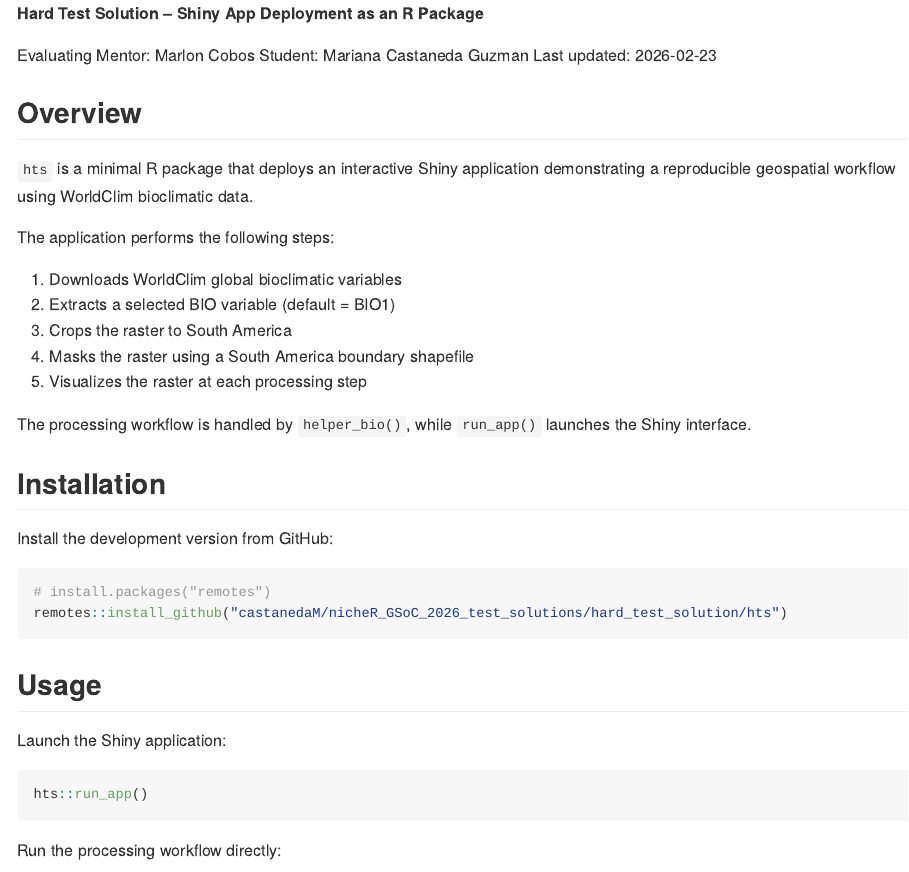
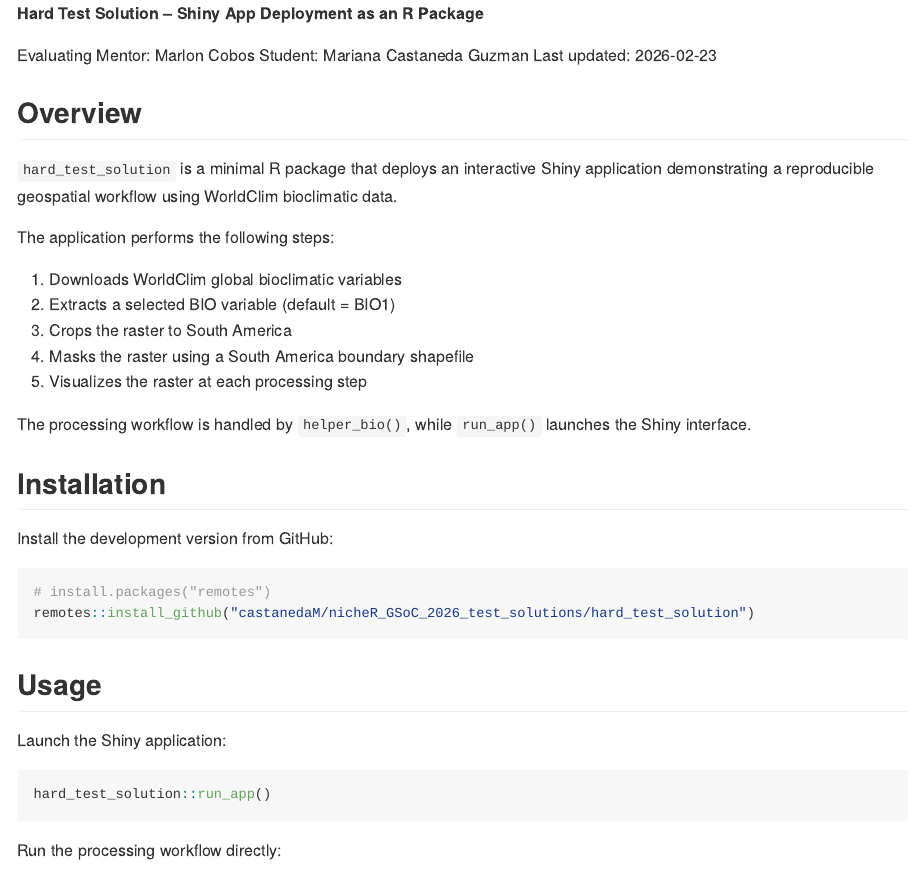
Before and after one commit to castanedaM/nicheR_GSoC_2026_test_solutions, an R Markdown document (hard_test_solution/README.Rmd): the page in a window 1100 px wide, from its top. Rendered offline with R 4.5, knitr and Pandoc, with nearby package versions; some code elsewhere in the file could not run offline.

Commit message:
name change

````diff
--- a/hard_test_solution/README.Rmd
+++ b/hard_test_solution/README.Rmd
@@ -25,7 +25,7 @@ Last updated: 2026-02-23
 
 ## Overview
 
-`hts` is a minimal R package that deploys an interactive Shiny
+`hard_test_solution` is a minimal R package that deploys an interactive Shiny
 application demonstrating a reproducible geospatial workflow using
 WorldClim bioclimatic data.
 
@@ -46,9 +46,9 @@ launches the Shiny interface.
 
 Install the development version from GitHub:
 
-``` {r}
+```{r , message=FALSE, warning=FALSE}
 # install.packages("remotes")
-remotes::install_github("castanedaM/nicheR_GSoC_2026_test_solutions/hard_test_solution/hts")
+remotes::install_github("castanedaM/nicheR_GSoC_2026_test_solutions/hard_test_solution")
 ```
 
 ## Usage
@@ -56,7 +56,7 @@ remotes::install_github("castanedaM/nicheR_GSoC_2026_test_solutions/hard_test_so
 Launch the Shiny application:
 
 ```{r eval=FALSE, include=TRUE}
-hts::run_app()
+hard_test_solution::run_app()
 ```
 
 Run the processing workflow directly:
````
Also changed, not shown: hard_test_solution/README.Rmd (2 more changed lines), 3 other files.
